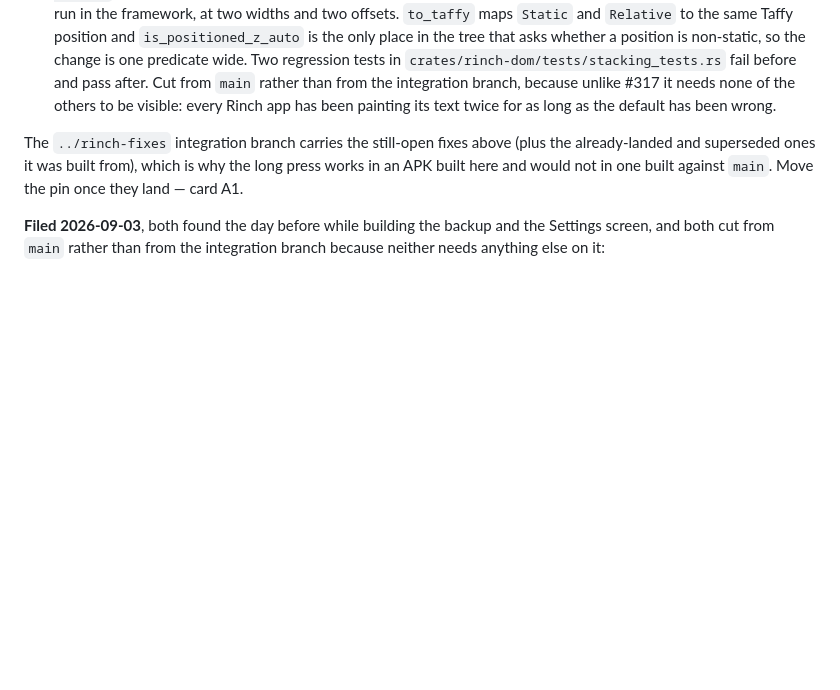
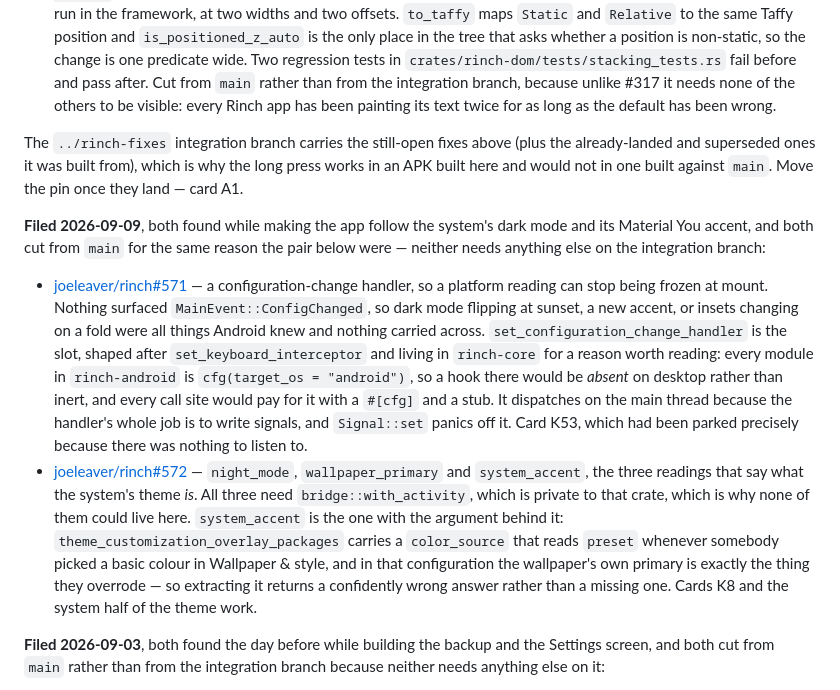
Before and after one commit to lost-conn/setlistarray, a Markdown page: README.md, the part around the change. GitHub-like rendering; blank space fills up the shorter version.

Commit message:
docs: the three system-theme framework readings are filed (#571, #572)
Both cut from `main` rather than from the integration branch, so neither is
waiting on anything else there. The app is still pinned at `../rinch-fixes`
until they land — card A1.

Co-Authored-By: Claude Opus 5 (1M context) <noreply@anthropic.com>
Claude-Session: https://claude.ai/code/session_011hjY36sNj4Va6dL4XhJshL

```diff
--- a/README.md
+++ b/README.md
@@ -870,6 +870,33 @@ The `../rinch-fixes` integration branch carries the still-open fixes above
 the long press works in an APK built here and would not in one built against
 `main`. Move the pin once they land — card A1.
 
+**Filed 2026-09-09**, both found while making the app follow the system's dark
+mode and its Material You accent, and both cut from `main` for the same reason
+the pair below were — neither needs anything else on the integration branch:
+
+- [joeleaver/rinch#571](https://github.com/joeleaver/rinch/pull/571) — a
+  configuration-change handler, so a platform reading can stop being frozen at
+  mount. Nothing surfaced `MainEvent::ConfigChanged`, so dark mode flipping at
+  sunset, a new accent, or insets changing on a fold were all things Android
+  knew and nothing carried across. `set_configuration_change_handler` is the
+  slot, shaped after `set_keyboard_interceptor` and living in `rinch-core` for
+  a reason worth reading: every module in `rinch-android` is
+  `cfg(target_os = "android")`, so a hook there would be *absent* on desktop
+  rather than inert, and every call site would pay for it with a `#[cfg]` and a
+  stub. It dispatches on the main thread because the handler's whole job is to
+  write signals, and `Signal::set` panics off it. Card K53, which had been
+  parked precisely because there was nothing to listen to.
+- [joeleaver/rinch#572](https://github.com/joeleaver/rinch/pull/572) —
+  `night_mode`, `wallpaper_primary` and `system_accent`, the three readings
+  that say what the system's theme *is*. All three need
+  `bridge::with_activity`, which is private to that crate, which is why none of
+  them could live here. `system_accent` is the one with the argument behind it:
+  `theme_customization_overlay_packages` carries a `color_source` that reads
+  `preset` whenever somebody picked a basic colour in Wallpaper & style, and in
+  that configuration the wallpaper's own primary is exactly the thing they
+  overrode — so extracting it returns a confidently wrong answer rather than a
+  missing one. Cards K8 and the system half of the theme work.
+
 **Filed 2026-09-03**, both found the day before while building the backup and
 the Settings screen, and both cut from `main` rather than from the
 integration branch because neither needs anything else on it:
```
